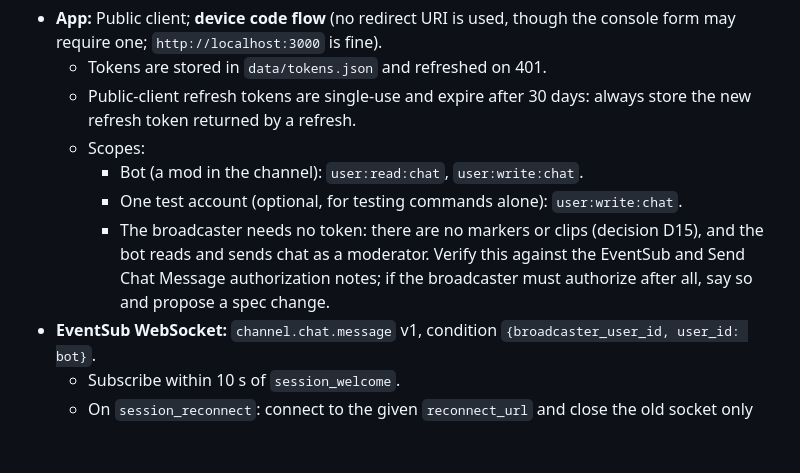
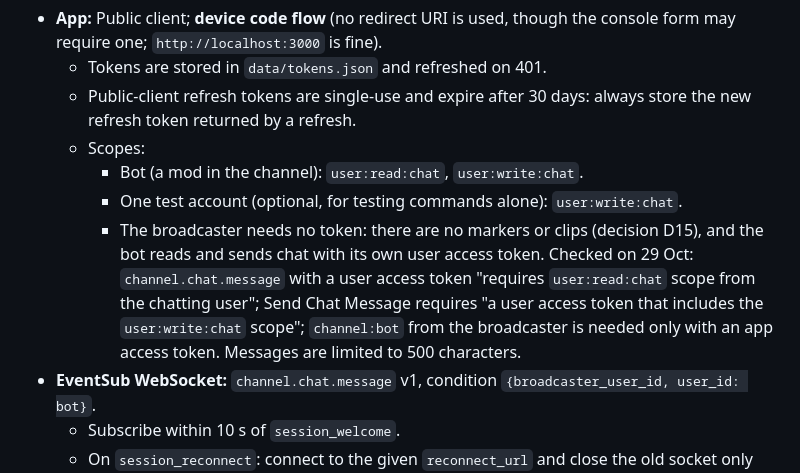
Before and after one commit to furkankuscu08/twitch, a Markdown page: SPEC.md, the part around the change. Rendered like a GitHub page; blank space fills up the shorter version.

Commit message:
SPEC: record verified Twitch chat auth (no broadcaster token) and 500-char limit

```diff
--- a/SPEC.md
+++ b/SPEC.md
@@ -233,7 +233,7 @@ Verify every endpoint, scope and payload against https://dev.twitch.tv/docs befo
   - Scopes:
     - Bot (a mod in the channel): `user:read:chat`, `user:write:chat`.
     - One test account (optional, for testing commands alone): `user:write:chat`.
-    - The broadcaster needs no token: there are no markers or clips (decision D15), and the bot reads and sends chat as a moderator. Verify this against the EventSub and Send Chat Message authorization notes; if the broadcaster must authorize after all, say so and propose a spec change.
+    - The broadcaster needs no token: there are no markers or clips (decision D15), and the bot reads and sends chat with its own user access token. Checked on 29 Oct: `channel.chat.message` with a user access token "requires `user:read:chat` scope from the chatting user"; Send Chat Message requires "a user access token that includes the `user:write:chat` scope"; `channel:bot` from the broadcaster is needed only with an app access token. Messages are limited to 500 characters.
 - **EventSub WebSocket:** `channel.chat.message` v1, condition `{broadcaster_user_id, user_id: bot}`.
   - Subscribe within 10 s of `session_welcome`.
   - On `session_reconnect`: connect to the given `reconnect_url` and close the old socket only after the new welcome. Subscriptions carry over, so do **not** resubscribe.
```
